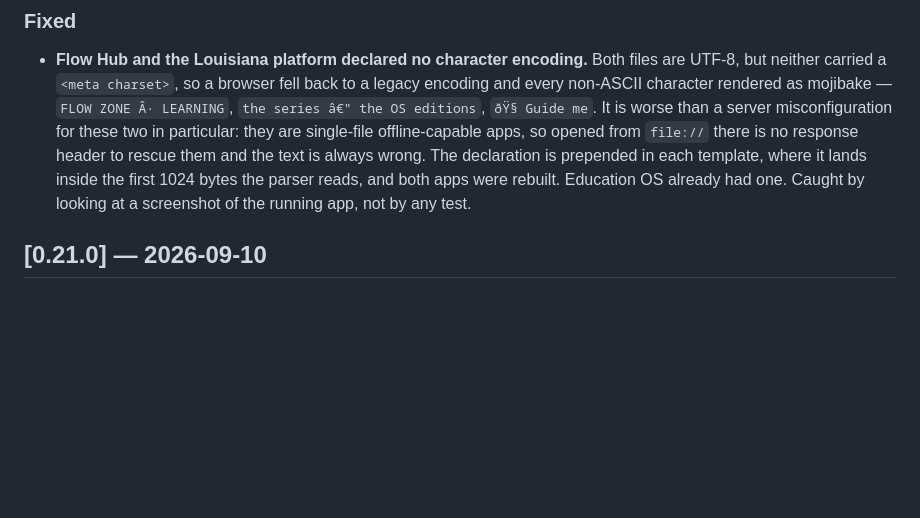
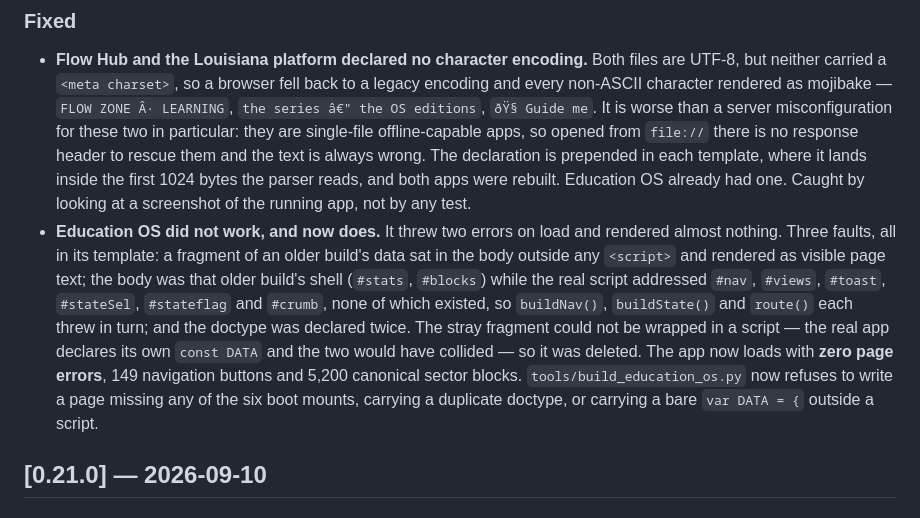
Before and after one commit to AGIFutureFoundation/Cognition.X, a Markdown page: CHANGELOG.md, the part around the change. Drawn GitHub-style; blank space fills up the shorter version.

Commit message:
Record the Education OS repair in the changelog
The previous commit shipped the fix but not its changelog entry: the
edit was scripted with an anchor string that did not match, the script
raised, and the commit went ahead without it. The entry belongs with the
change, so here it is.

Co-Authored-By: Claude Opus 5 <noreply@anthropic.com>
Claude-Session: https://claude.ai/code/session_012zFD2k1dyVJ5XTMQCXYwcD

```diff
--- a/CHANGELOG.md
+++ b/CHANGELOG.md
@@ -54,6 +54,20 @@ All notable changes to Cognition.X are documented here. The format follows
   template, where it lands inside the first 1024 bytes the parser reads,
   and both apps were rebuilt. Education OS already had one. Caught by
   looking at a screenshot of the running app, not by any test.
+- **Education OS did not work, and now does.** It threw two errors on
+  load and rendered almost nothing. Three faults, all in its template: a
+  fragment of an older build's data sat in the body outside any
+  `<script>` and rendered as visible page text; the body was that older
+  build's shell (`#stats`, `#blocks`) while the real script addressed
+  `#nav`, `#views`, `#toast`, `#stateSel`, `#stateflag` and `#crumb`,
+  none of which existed, so `buildNav()`, `buildState()` and `route()`
+  each threw in turn; and the doctype was declared twice. The stray
+  fragment could not be wrapped in a script — the real app declares its
+  own `const DATA` and the two would have collided — so it was deleted.
+  The app now loads with **zero page errors**, 149 navigation buttons
+  and 5,200 canonical sector blocks. `tools/build_education_os.py` now
+  refuses to write a page missing any of the six boot mounts, carrying a
+  duplicate doctype, or carrying a bare `var DATA = {` outside a script.
 
 ## [0.21.0] — 2026-09-10
 
```
